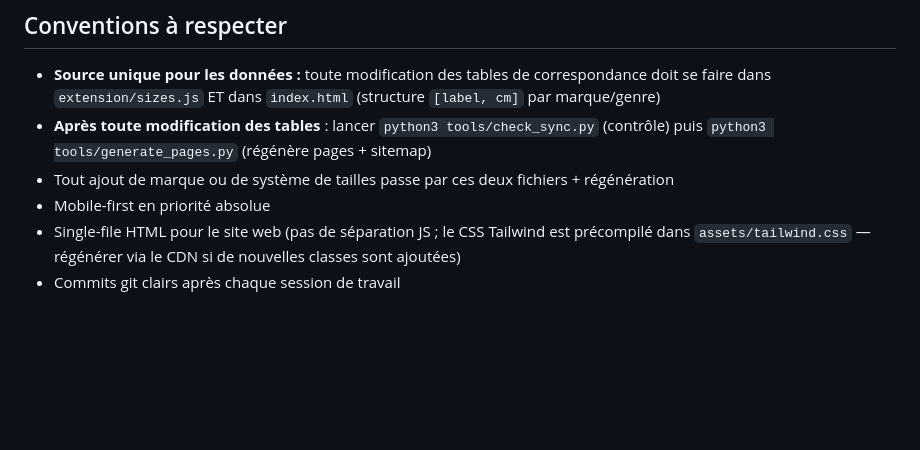
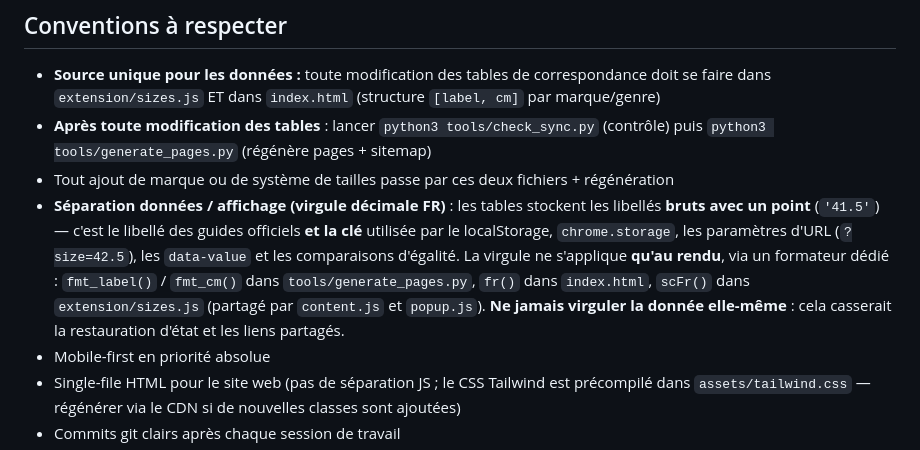
Before and after one commit to dajghub/sizecheck, a Markdown page: CLAUDE.md, the part around the change. Rendered like a GitHub page; blank space fills up the shorter version.

Commit message:
docs: documenter la séparation données / affichage (virgule FR)
Les libellés restent bruts ('41.5') car ils servent de clés (localStorage,
chrome.storage, paramètres d'URL, data-value, comparaisons). La virgule est
appliquée uniquement au rendu, via fmt_label/fmt_cm, fr() et scFr().

Co-Authored-By: Claude Opus 5 <noreply@anthropic.com>

```diff
--- a/CLAUDE.md
+++ b/CLAUDE.md
@@ -75,6 +75,7 @@ SizeCheck est un outil gratuit de conversion de pointures de chaussures entre ma
 - **Source unique pour les données :** toute modification des tables de correspondance doit se faire dans `extension/sizes.js` ET dans `index.html` (structure `[label, cm]` par marque/genre)
 - **Après toute modification des tables** : lancer `python3 tools/check_sync.py` (contrôle) puis `python3 tools/generate_pages.py` (régénère pages + sitemap)
 - Tout ajout de marque ou de système de tailles passe par ces deux fichiers + régénération
+- **Séparation données / affichage (virgule décimale FR)** : les tables stockent les libellés **bruts avec un point** (`'41.5'`) — c'est le libellé des guides officiels **et la clé** utilisée par le localStorage, `chrome.storage`, les paramètres d'URL (`?size=42.5`), les `data-value` et les comparaisons d'égalité. La virgule ne s'applique **qu'au rendu**, via un formateur dédié : `fmt_label()` / `fmt_cm()` dans `tools/generate_pages.py`, `fr()` dans `index.html`, `scFr()` dans `extension/sizes.js` (partagé par `content.js` et `popup.js`). **Ne jamais virguler la donnée elle-même** : cela casserait la restauration d'état et les liens partagés.
 - Mobile-first en priorité absolue
 - Single-file HTML pour le site web (pas de séparation JS ; le CSS Tailwind est précompilé dans `assets/tailwind.css` — régénérer via le CDN si de nouvelles classes sont ajoutées)
 - Commits git clairs après chaque session de travail
```
